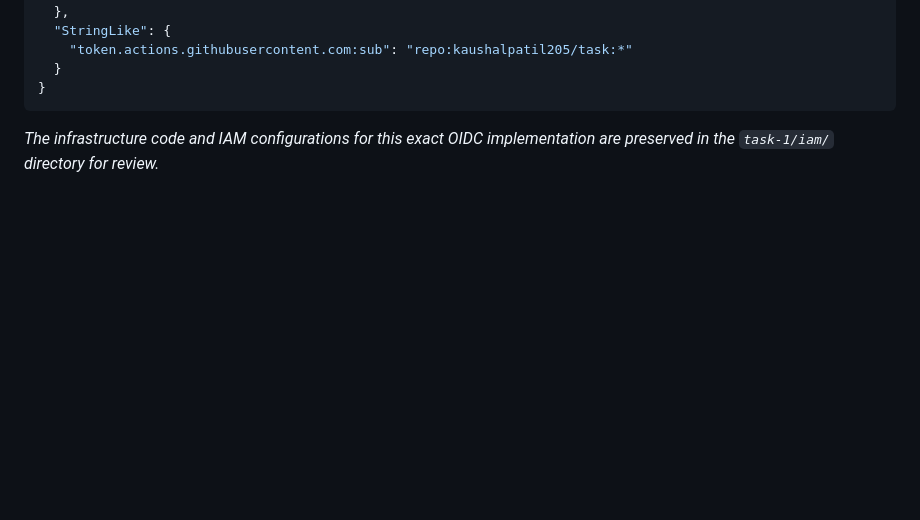
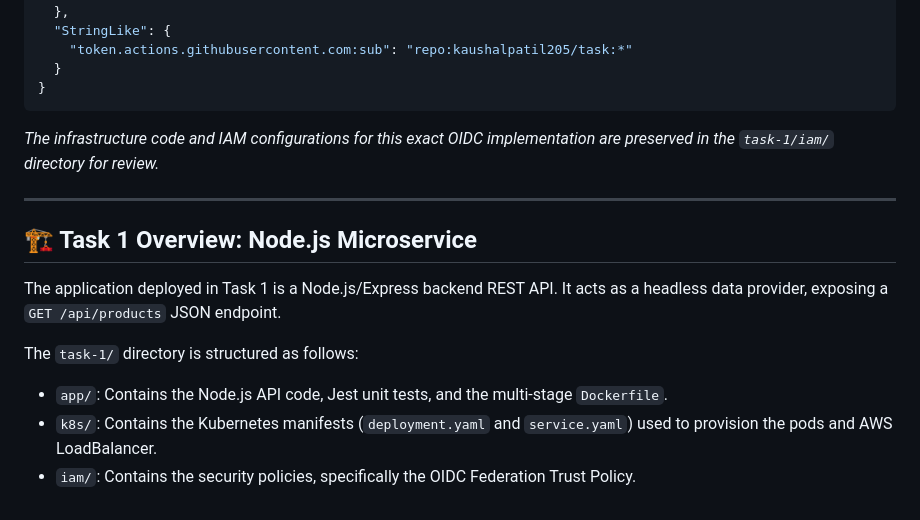
Before and after one commit to kaushalpatil205/task, a Markdown page: README.md, the part around the change. Drawn GitHub-style; blank space fills up the shorter version.

````diff
--- a/README.md
+++ b/README.md
@@ -162,3 +162,14 @@ In a standard, unrestricted AWS production environment, this pipeline is designe
 }
 ```
 *The infrastructure code and IAM configurations for this exact OIDC implementation are preserved in the `task-1/iam/` directory for review.*
+
+---
+
+## 🏗️ Task 1 Overview: Node.js Microservice
+
+The application deployed in Task 1 is a Node.js/Express backend REST API. It acts as a headless data provider, exposing a `GET /api/products` JSON endpoint.
+
+The `task-1/` directory is structured as follows:
+*   `app/`: Contains the Node.js API code, Jest unit tests, and the multi-stage `Dockerfile`.
+*   `k8s/`: Contains the Kubernetes manifests (`deployment.yaml` and `service.yaml`) used to provision the pods and AWS LoadBalancer.
+*   `iam/`: Contains the security policies, specifically the OIDC Federation Trust Policy.
````
Also changed, not shown: task-1/README.md (+27 -2 lines).
